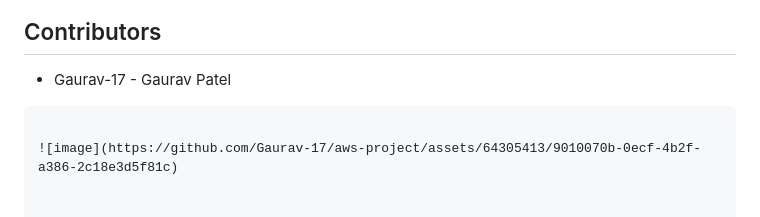
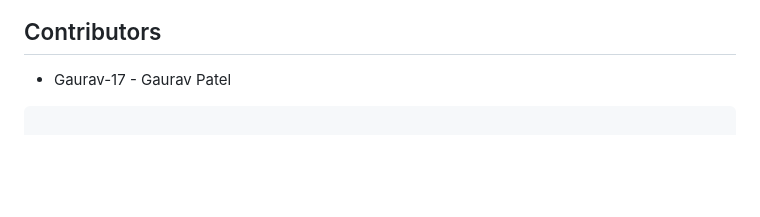
Before and after one commit to Gaurav-17/acs730-project, a Markdown page: README.md, the part around the change printed below. GitHub-like rendering; blank space fills up the shorter version.

````diff
--- a/README.md
+++ b/README.md
@@ -7,9 +9,6 @@
 - Gaurav-17 - Gaurav Patel
 
 ```
-
-![image](https://github.com/Gaurav-17/aws-project/assets/64305413/9010070b-0ecf-4b2f-a386-2c18e3d5f81c)
-
 
 ## Introduction
 This repository contains Terraform configurations and Ansible Playbooks to automate the deployment of a two-tier web application in AWS. It leverages Infrastructure as Code (IaC) practices with Terraform and configuration management with Ansible. GitHub Actions are integrated for security scanning and deployment automation.
````
Also changed, not shown: other parts of README.md (+2 -0 lines).
